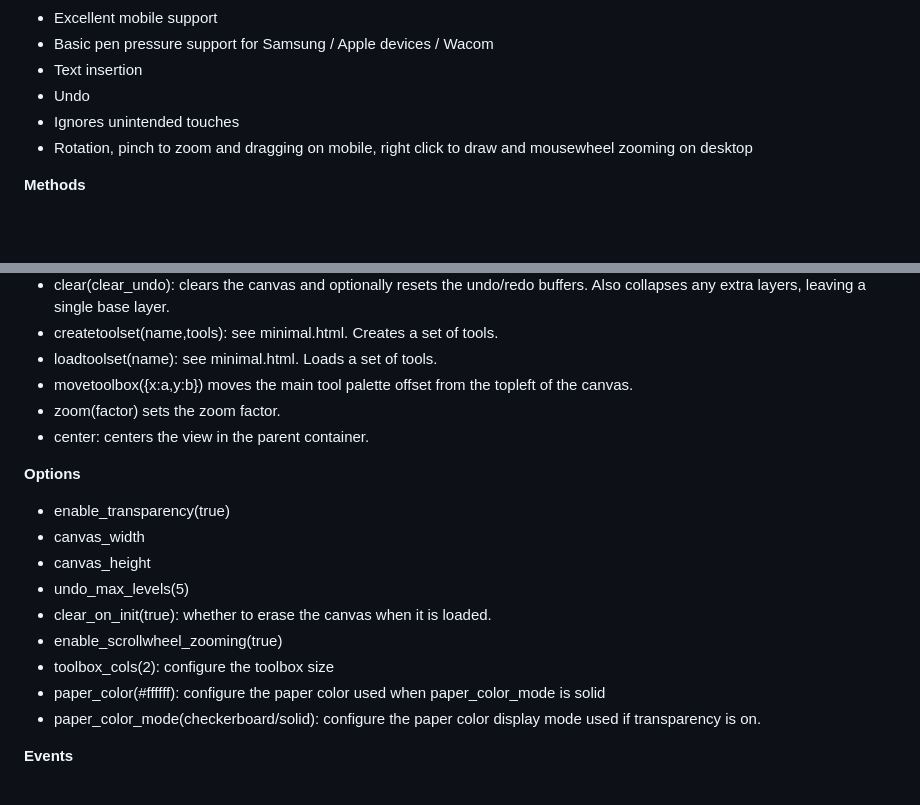
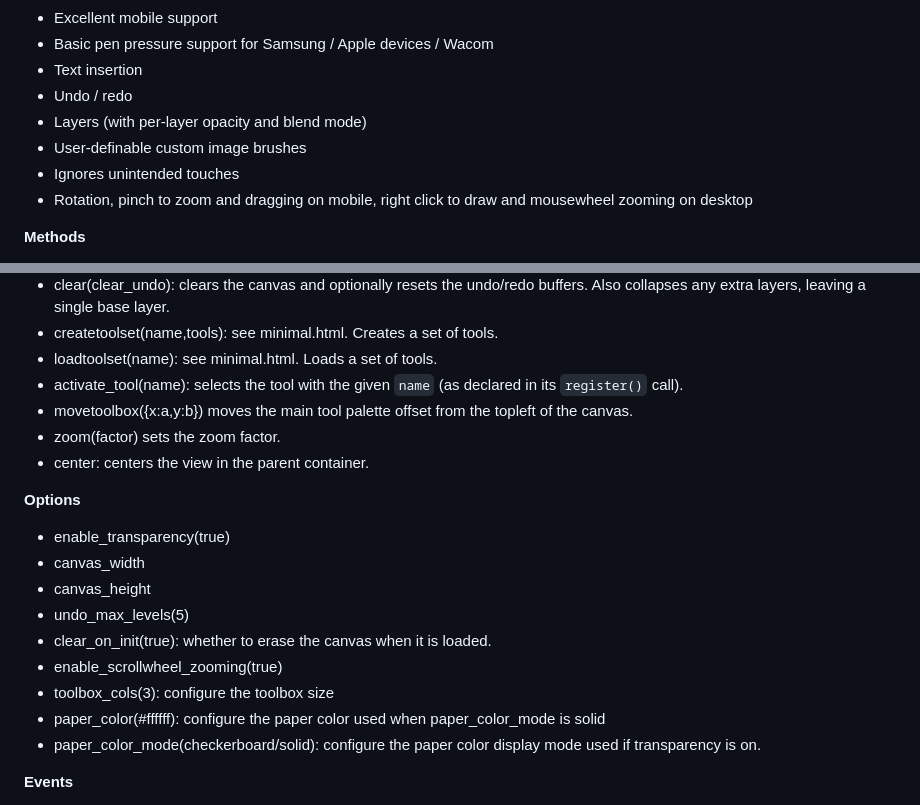
Before and after one commit to avokicchi/jquery-drawr, a Markdown page: README.md, 2 parts joined by grey strips. Rendered like a GitHub page; blank space fills up the shorter version.

Commit message:
few small corrections on readme

```diff
--- a/README.md
+++ b/README.md
@@ -23,7 +23,9 @@ $("#canvas").drawr("start");
 - Excellent mobile support
 - Basic pen pressure support for Samsung / Apple devices / Wacom
 - Text insertion
-- Undo
+- Undo / redo
+- Layers (with per-layer opacity and blend mode)
+- User-definable custom image brushes
 - Ignores unintended touches
 - Rotation, pinch to zoom and dragging on mobile, right click to draw and mousewheel zooming on desktop
 
@@ -38,6 +40,7 @@ $("#canvas").drawr("start");
 - clear(clear_undo): clears the canvas and optionally resets the undo/redo buffers. Also collapses any extra layers, leaving a single base layer.
 - createtoolset(name,tools): see minimal.html. Creates a set of tools.
 - loadtoolset(name): see minimal.html. Loads a set of tools.
+- activate_tool(name): selects the tool with the given `name` (as declared in its `register()` call).
 - movetoolbox({x:a,y:b}) moves the main tool palette offset from the topleft of the canvas.
 - zoom(factor) sets the zoom factor.
 - center: centers the view in the parent container.
@@ -50,7 +53,7 @@ $("#canvas").drawr("start");
 - undo_max_levels(5)
 - clear_on_init(true): whether to erase the canvas when it is loaded.
 - enable_scrollwheel_zooming(true)
-- toolbox_cols(2): configure the toolbox size
+- toolbox_cols(3): configure the toolbox size
 - paper_color(#ffffff): configure the paper color used when paper_color_mode is solid
 - paper_color_mode(checkerboard/solid): configure the paper color display mode used if transparency is on.
 
```
